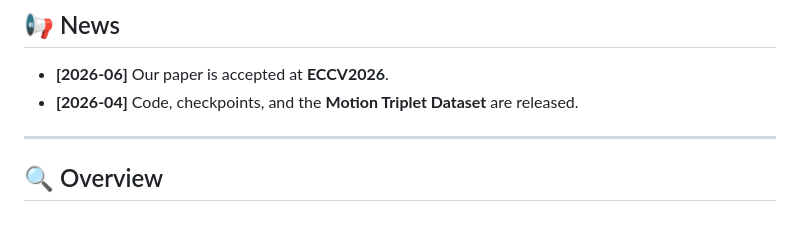
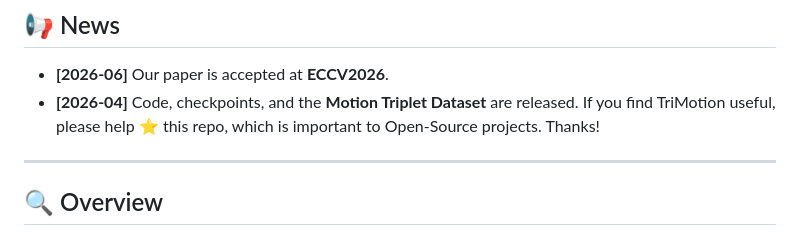
Before and after one commit to seunghyuns98/TriMotion, a Markdown page: README.md, the part around the change. Rendered like a GitHub page.

```diff
--- a/README.md
+++ b/README.md
@@ -38,7 +38,7 @@ ECCV 2026
 ## 📢 News
 
 - **[2026-06]** Our paper is accepted at **ECCV2026**.
-- **[2026-04]** Code, checkpoints, and the **Motion Triplet Dataset** are released.
+- **[2026-04]** Code, checkpoints, and the **Motion Triplet Dataset** are released. If you find TriMotion useful, please help ⭐ this repo, which is important to Open-Source projects. Thanks!
 
 ---
 
```
